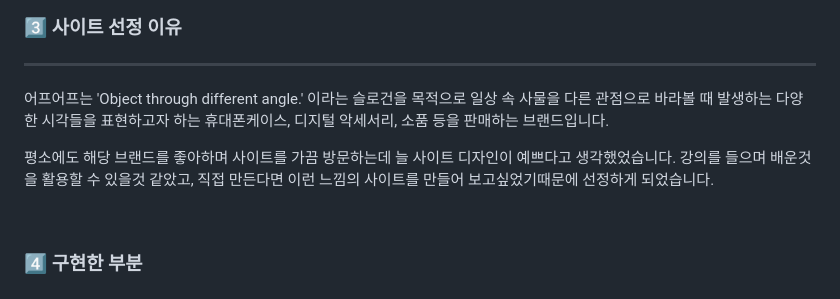
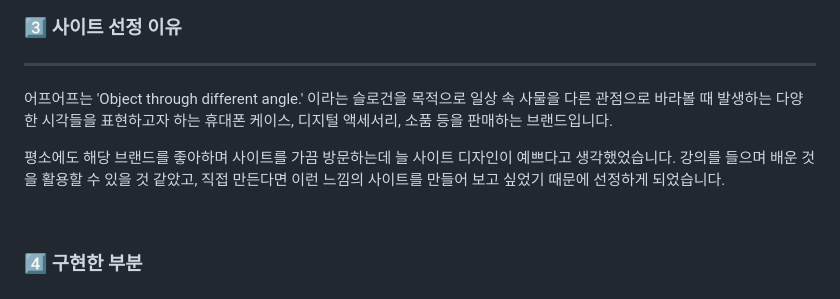
Before and after one commit to 7581058/clone-earpearp-renewal, a Markdown page: README.md, the part around the change printed below. GitHub-like rendering.

```diff
--- a/README.md
+++ b/README.md
@@ -23,9 +23,9 @@
 
 ### :three: 사이트 선정 이유
 ---
-어프어프는 'Object through different angle.' 이라는 슬로건을 목적으로 일상 속 사물을 다른 관점으로 바라볼 때 발생하는 다양한 시각들을 표현하고자 하는 휴대폰케이스, 디지털 악세서리, 소품 등을 판매하는 브랜드입니다.
+어프어프는 'Object through different angle.' 이라는 슬로건을 목적으로 일상 속 사물을 다른 관점으로 바라볼 때 발생하는 다양한 시각들을 표현하고자 하는 휴대폰 케이스, 디지털 액세서리, 소품 등을 판매하는 브랜드입니다.
 
-평소에도 해당 브랜드를 좋아하며 사이트를 가끔 방문하는데 늘 사이트 디자인이 예쁘다고 생각했었습니다. 강의를 들으며 배운것을 활용할 수 있을것 같았고, 직접 만든다면 이런 느낌의 사이트를 만들어 보고싶었기때문에 선정하게 되었습니다.
+평소에도 해당 브랜드를 좋아하며 사이트를 가끔 방문하는데 늘 사이트 디자인이 예쁘다고 생각했었습니다. 강의를 들으며 배운 것을 활용할 수 있을 것 같았고, 직접 만든다면 이런 느낌의 사이트를 만들어 보고 싶었기 때문에 선정하게 되었습니다.
 
 <br>
 
```
Also changed, not shown: other parts of README.md (+7 -7 lines).
